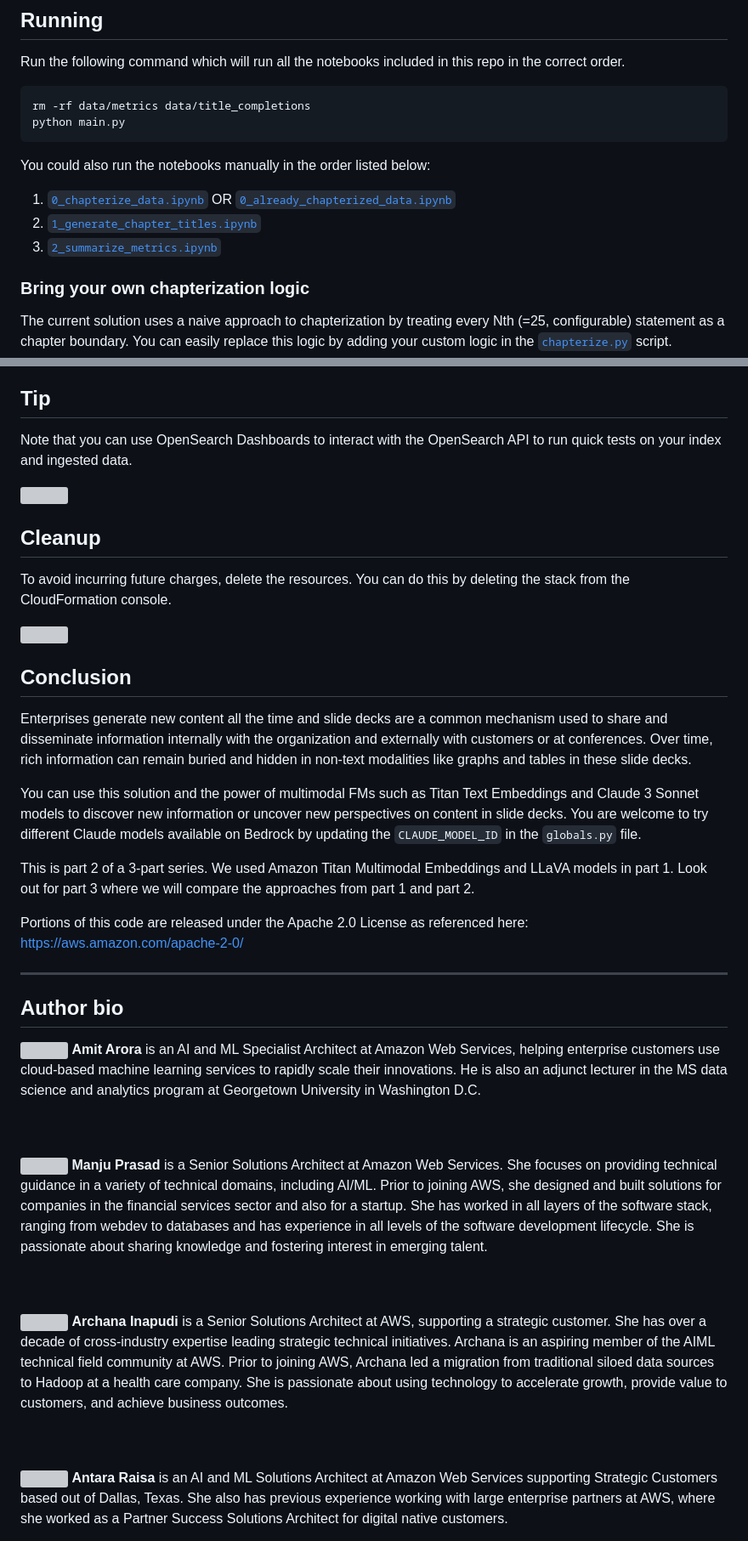
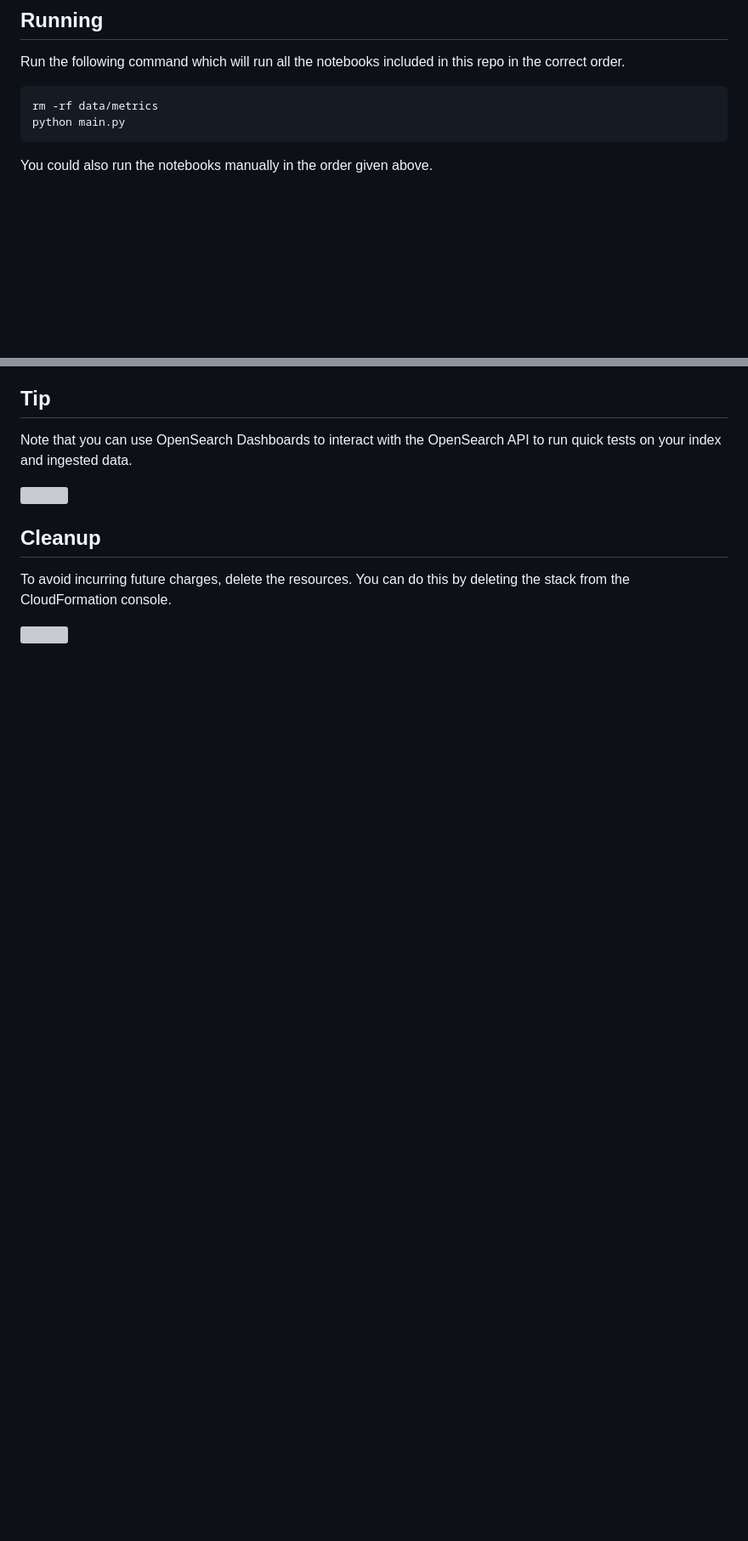
Before and after one commit to aws-samples/multimodal-rag-on-slide-decks, a Markdown page: Blog4-PDF-TitanEmbeddings/README.md, 2 parts joined by grey strips. Shown at 85% size. GitHub-like rendering; blank space fills up the shorter version; grey boxes are pictures that could not be loaded.

````diff
--- a/Blog4-PDF-TitanEmbeddings/README.md
+++ b/Blog4-PDF-TitanEmbeddings/README.md
@@ -121,20 +123,11 @@ Use the `model_eval_bedrock_py311` conda environment for all notebooks in this f
 Run the following command which will run all the notebooks included in this repo in the correct order.
 
 ```{.bash}
-rm -rf data/metrics data/title_completions
+rm -rf data/metrics
 python main.py
 ```
 
-You could also run the notebooks manually in the order listed below:
-
-1. [`0_chapterize_data.ipynb`](./0_chapterize_data.ipynb) OR  [`0_already_chapterized_data.ipynb`](./0_already_chapterized_data.ipynb)
-1. [`1_generate_chapter_titles.ipynb`](./1_generate_chapter_titles.ipynb)
-1. [`2_summarize_metrics.ipynb`](./2_summarize_metrics.ipynb)
-
-### Bring your own chapterization logic
-
-The current solution uses a naive approach to chapterization by treating every Nth (=25, configurable) statement as a chapter boundary. You can easily replace this logic by adding your custom logic in the [`chapterize.py`](./chapterize.py) script.
-
+You could also run the notebooks manually in the order given above.
 
 ## Tip
 
@@ -149,68 +142,3 @@ To avoid incurring future charges, delete the resources. You can do this
 by deleting the stack from the CloudFormation console.
 
 ![](images/ML-16123-2-cloudformation-delete-stack.png)
-
-## Conclusion
-
-Enterprises generate new content all the time and slide decks are a
-common mechanism used to share and disseminate information internally
-with the organization and externally with customers or at conferences.
-Over time, rich information can remain buried and hidden in non-text
-modalities like graphs and tables in these slide decks.
-
-You can use this solution and the power of multimodal FMs such as Titan
-Text Embeddings and Claude 3 Sonnet models to discover new information
-or uncover new perspectives on content in slide decks. You are welcome
-to try different Claude models available on Bedrock by updating the
-`CLAUDE_MODEL_ID` in the `globals.py` file.
-
-This is part 2 of a 3-part series. We used Amazon Titan Multimodal
-Embeddings and LLaVA models in part 1. Look out for part 3 where we will
-compare the approaches from part 1 and part 2.
-
-Portions of this code are released under the Apache 2.0 License as
-referenced here: https://aws.amazon.com/apache-2-0/
-
-------------------------------------------------------------------------
-
-## Author bio
-
-<img style="float: left; margin: 0 10px 0 0;" src="images/ML-16123-Amit.jpg">
-<b>Amit Arora</b> is an AI and ML Specialist Architect at Amazon Web
-Services, helping enterprise customers use cloud-based machine learning
-services to rapidly scale their innovations. He is also an adjunct
-lecturer in the MS data science and analytics program at Georgetown
-University in Washington D.C.
-
-<br><br>
-
-<img style="float: left; margin: 0 10px 0 0;" src="images/ML-16123-Manju.jpg">
-<b>Manju Prasad</b> is a Senior Solutions Architect at Amazon Web
-Services. She focuses on providing technical guidance in a variety of
-technical domains, including AI/ML. Prior to joining AWS, she designed
-and built solutions for companies in the financial services sector and
-also for a startup. She has worked in all layers of the software stack,
-ranging from webdev to databases and has experience in all levels of the
-software development lifecycle. She is passionate about sharing
-knowledge and fostering interest in emerging talent.
-
-<br><br>
-
-<img style="float: left; margin: 0 10px 0 0;" src="images/ML-16123-Archana.jpg">
-<b>Archana Inapudi</b> is a Senior Solutions Architect at AWS,
-supporting a strategic customer. She has over a decade of cross-industry
-expertise leading strategic technical initiatives. Archana is an
-aspiring member of the AIML technical field community at AWS. Prior to
-joining AWS, Archana led a migration from traditional siloed data
-sources to Hadoop at a health care company. She is passionate about
-using technology to accelerate growth, provide value to customers, and
-achieve business outcomes.
-
-<br><br>
-
-<img style="float: left; margin: 0 10px 0 0;" src="images/ML-16123-Antara.jpg">
-<b>Antara Raisa</b> is an AI and ML Solutions Architect at Amazon Web
-Services supporting Strategic Customers based out of Dallas, Texas. She
-also has previous experience working with large enterprise partners at
-AWS, where she worked as a Partner Success Solutions Architect for
-digital native customers.
````
Also changed, not shown: other parts of Blog4-PDF-TitanEmbeddings/README.md (+12 -10 lines).
